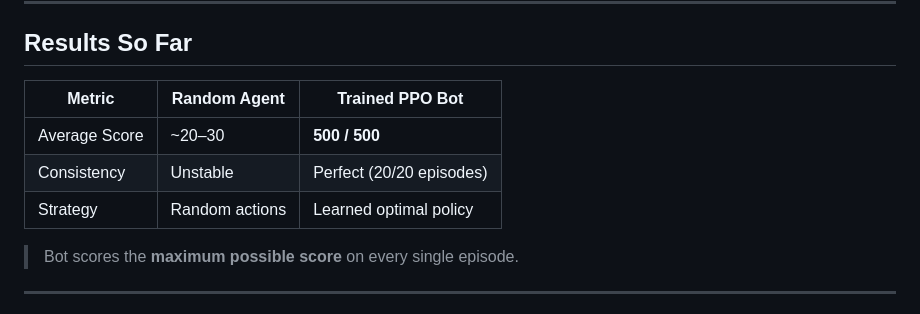
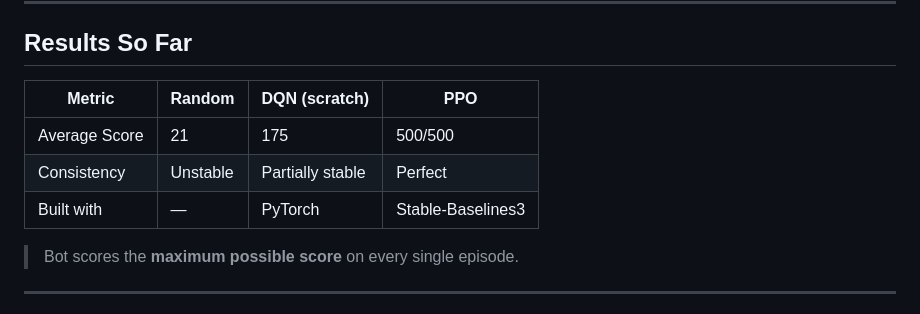
Before and after one commit to itzsunnygill/rl-game-bot, a Markdown page: README.md, the part around one of its changes. Rendered like a GitHub page.

```diff
--- a/README.md
+++ b/README.md
@@ -6,11 +6,11 @@
 
 ## Results So Far
 
-| Metric | Random Agent | Trained PPO Bot |
-|---|---|---|
-| Average Score | ~20–30 | **500 / 500** |
-| Consistency | Unstable | Perfect (20/20 episodes) |
-| Strategy | Random actions | Learned optimal policy |
+| Metric | Random | DQN (scratch) | PPO |
+|---|---|---|---|
+| Average Score | 21 | 175 | 500/500 |
+| Consistency | Unstable | Partially stable | Perfect |
+| Built with | — | PyTorch | Stable-Baselines3 |
 
 > Bot scores the **maximum possible score** on every single episode.
 
```
Also changed, not shown: other parts of README.md (+35 -5 lines), algorithm_comparison.png (added), dqn_results.png (added), 8 other files.
